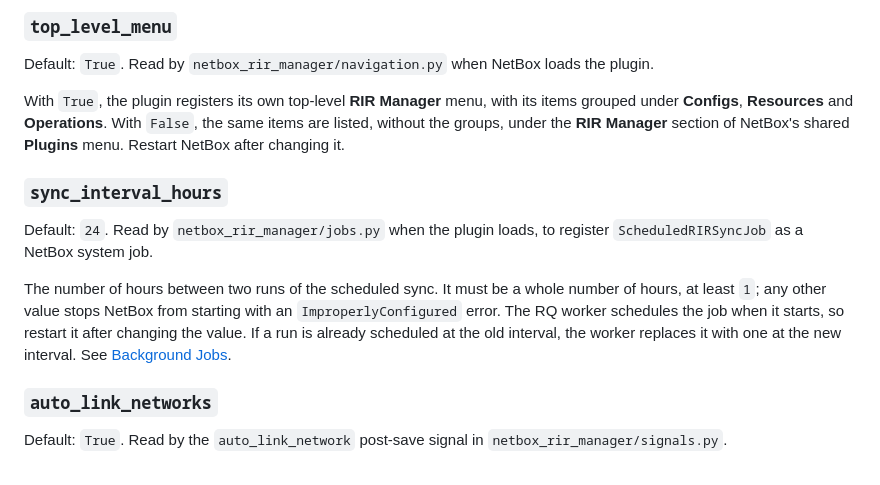
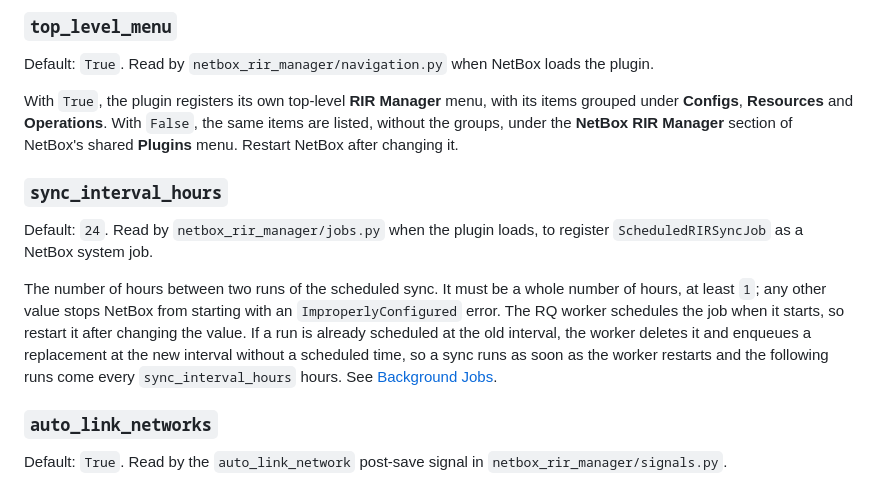
Before and after one commit to jsenecal/netbox-rir-manager, a Markdown page: docs/reference/settings.md, the part around the change. Rendered like a GitHub page.

Commit message:
docs: name the Plugins menu section and the immediate run after an interval change

```diff
--- a/docs/reference/settings.md
+++ b/docs/reference/settings.md
@@ -22,13 +22,13 @@ For a minimal setup and how to rotate the encryption key, see [Configuration](..
 
 Default: `True`. Read by `netbox_rir_manager/navigation.py` when NetBox loads the plugin.
 
-With `True`, the plugin registers its own top-level **RIR Manager** menu, with its items grouped under **Configs**, **Resources** and **Operations**. With `False`, the same items are listed, without the groups, under the **RIR Manager** section of NetBox's shared **Plugins** menu. Restart NetBox after changing it.
+With `True`, the plugin registers its own top-level **RIR Manager** menu, with its items grouped under **Configs**, **Resources** and **Operations**. With `False`, the same items are listed, without the groups, under the **NetBox RIR Manager** section of NetBox's shared **Plugins** menu. Restart NetBox after changing it.
 
 ### `sync_interval_hours`
 
 Default: `24`. Read by `netbox_rir_manager/jobs.py` when the plugin loads, to register `ScheduledRIRSyncJob` as a NetBox system job.
 
-The number of hours between two runs of the scheduled sync. It must be a whole number of hours, at least `1`; any other value stops NetBox from starting with an `ImproperlyConfigured` error. The RQ worker schedules the job when it starts, so restart it after changing the value. If a run is already scheduled at the old interval, the worker replaces it with one at the new interval. See [Background Jobs](jobs.md#scheduled-rir-sync).
+The number of hours between two runs of the scheduled sync. It must be a whole number of hours, at least `1`; any other value stops NetBox from starting with an `ImproperlyConfigured` error. The RQ worker schedules the job when it starts, so restart it after changing the value. If a run is already scheduled at the old interval, the worker deletes it and enqueues a replacement at the new interval without a scheduled time, so a sync runs as soon as the worker restarts and the following runs come every `sync_interval_hours` hours. See [Background Jobs](jobs.md#scheduled-rir-sync).
 
 ### `auto_link_networks`
 
```
Also changed, not shown: docs/reference/permissions.md (+1 -1 lines).
